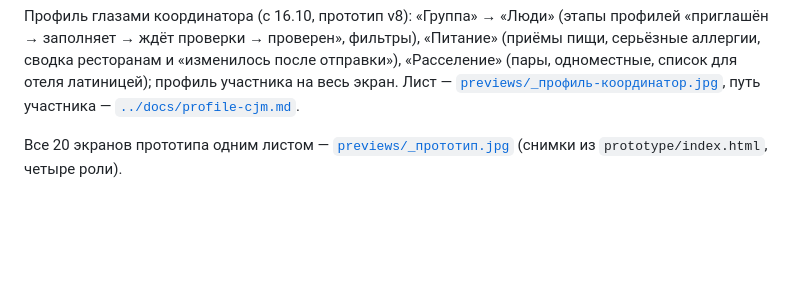
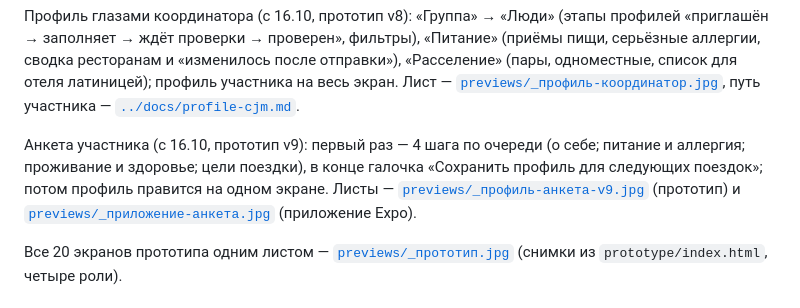
Before and after one commit to Ostap-87/GTT-APP, a Markdown page: design/README.md, the part around the change. Drawn GitHub-style; blank space fills up the shorter version.

Commit message:
Дизайн: листы анкеты из 4 шагов в README
Co-Authored-By: Claude Opus 5.5 <noreply@anthropic.com>
Claude-Session: https://claude.ai/code/session_01GWbvgKxue3PjjbbHEP4BVJ

```diff
--- a/design/README.md
+++ b/design/README.md
@@ -41,6 +41,11 @@ https://claude.ai/artifact/WqVbtPczcM5Vny7N5f1Jym — исходник [`prototy
 проверки → проверен», фильтры), «Питание» (приёмы пищи, серьёзные аллергии, сводка ресторанам и «изменилось после
 отправки»), «Расселение» (пары, одноместные, список для отеля латиницей); профиль участника на весь экран. Лист —
 [`previews/_профиль-координатор.jpg`](previews/_профиль-координатор.jpg), путь участника — [`../docs/profile-cjm.md`](../docs/profile-cjm.md).
+
+Анкета участника (с 16.10, прототип v9): первый раз — 4 шага по очереди (о себе; питание и аллергия; проживание и здоровье;
+цели поездки), в конце галочка «Сохранить профиль для следующих поездок»; потом профиль правится на одном экране. Листы —
+[`previews/_профиль-анкета-v9.jpg`](previews/_профиль-анкета-v9.jpg) (прототип) и
+[`previews/_приложение-анкета.jpg`](previews/_приложение-анкета.jpg) (приложение Expo).
 
 Все 20 экранов прототипа одним листом — [`previews/_прототип.jpg`](previews/_прототип.jpg) (снимки из `prototype/index.html`, четыре роли).
 
```
